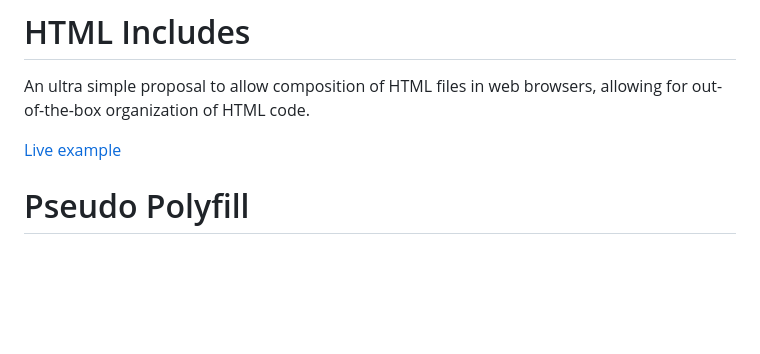
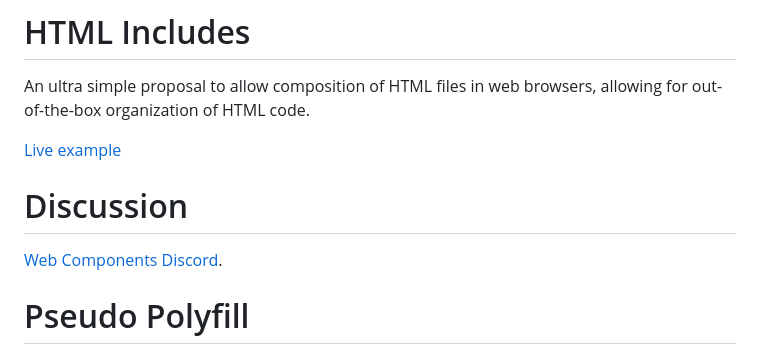
Before and after one commit to trusktr/html-includes, a Markdown page: README.md, the part around the change. GitHub-like rendering; blank space fills up the shorter version.

Commit message:
add WCCG link

```diff
--- a/README.md
+++ b/README.md
@@ -4,6 +4,10 @@ An ultra simple proposal to allow composition of HTML files in web browsers,
 allowing for out-of-the-box organization of HTML code.
 
 [Live example](https://trusktr.github.io/html-includes/)
+
+# Discussion
+
+[Web Components Discord](https://discord.gg/PZH8ucFHp2).
 
 # Pseudo Polyfill
 
```
